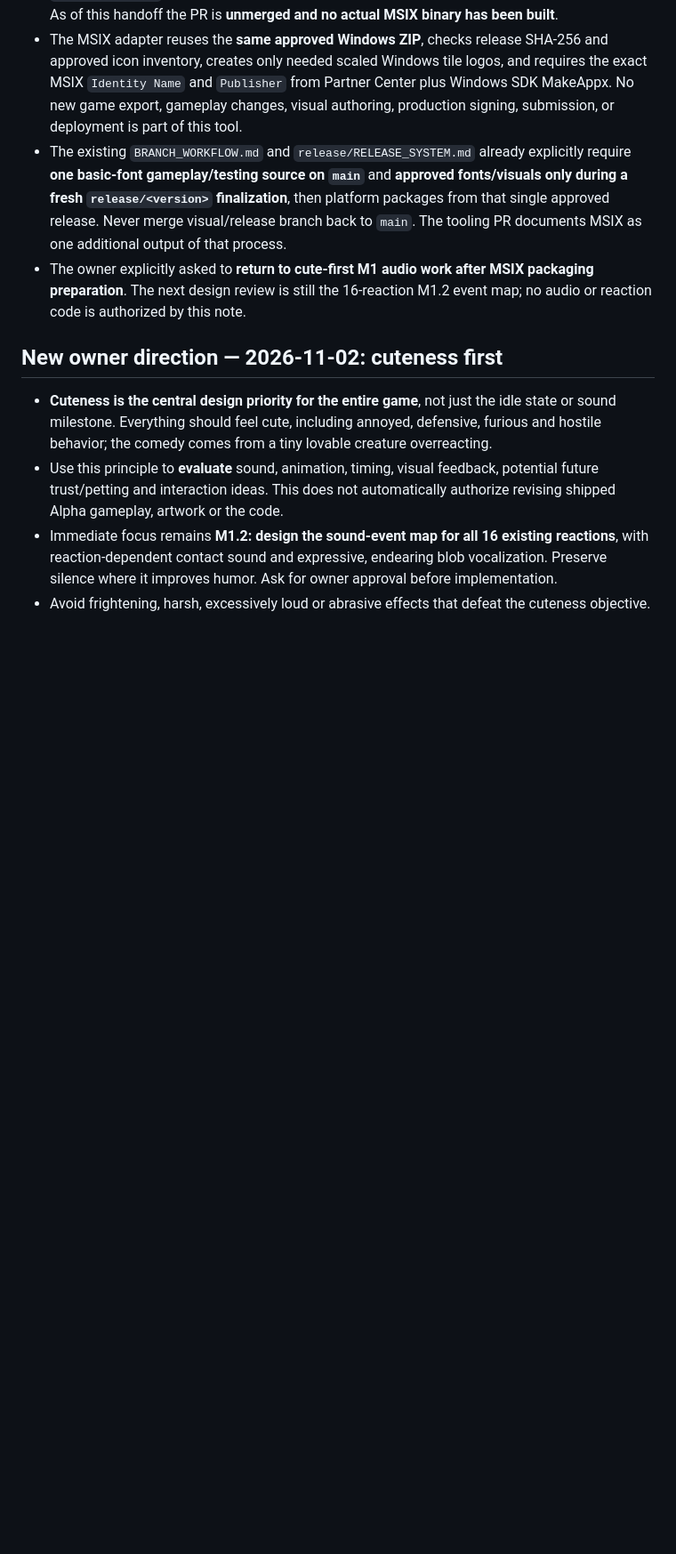
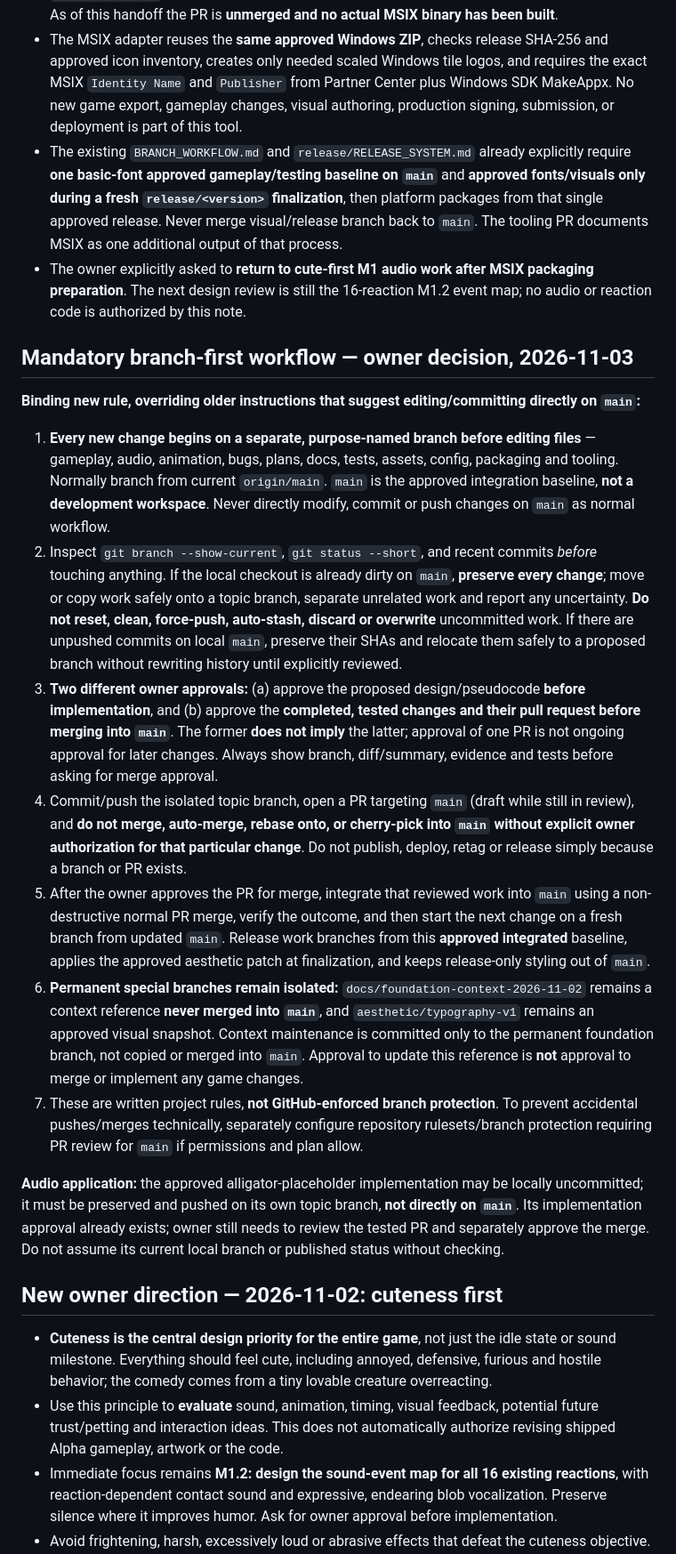
Before and after one commit to miguelxhubgitty/dont-touch-me, a Markdown page: docs/PROJECT_FOUNDATION.md, the part around one of its changes. Shown at 89% size. Drawn GitHub-style; blank space fills up the shorter version.

Commit message:
docs: record owner-mandated feature branches and separate PR merge approval

```diff
--- a/docs/PROJECT_FOUNDATION.md
+++ b/docs/PROJECT_FOUNDATION.md
@@ -10,8 +10,22 @@
 - The owner chose **Windows desktop MSIX** over an EXE setup installer for Microsoft Store updates; retain the portable Windows ZIP for other destinations. This does not authorize a name change in all store metadata or a new Microsoft product without checking whether the reservation can be moved/preserved.
 - A separate **release tooling** draft PR exists: [game PR #6](https://github.com/miguelxhubgitty/dont-touch-me/pull/6), branch `tooling/msix-release-packaging` against normal `main`. It includes `release/tools/build_msix.py`, tests, `release/MSIX.md`, and registry/workflow references. This is **not** the isolated foundation branch. As of this handoff the PR is **unmerged and no actual MSIX binary has been built**.
 - The MSIX adapter reuses the **same approved Windows ZIP**, checks release SHA-256 and approved icon inventory, creates only needed scaled Windows tile logos, and requires the exact MSIX `Identity Name` and `Publisher` from Partner Center plus Windows SDK MakeAppx. No new game export, gameplay changes, visual authoring, production signing, submission, or deployment is part of this tool.
-- The existing `BRANCH_WORKFLOW.md` and `release/RELEASE_SYSTEM.md` already explicitly require **one basic-font gameplay/testing source on `main`** and **approved fonts/visuals only during a fresh `release/<version>` finalization**, then platform packages from that single approved release. Never merge visual/release branch back to `main`. The tooling PR documents MSIX as one additional output of that process.
+- The existing `BRANCH_WORKFLOW.md` and `release/RELEASE_SYSTEM.md` already explicitly require **one basic-font approved gameplay/testing baseline on `main`** and **approved fonts/visuals only during a fresh `release/<version>` finalization**, then platform packages from that single approved release. Never merge visual/release branch back to `main`. The tooling PR documents MSIX as one additional output of that process.
 - The owner explicitly asked to **return to cute-first M1 audio work after MSIX packaging preparation**. The next design review is still the 16-reaction M1.2 event map; no audio or reaction code is authorized by this note.
+
+## Mandatory branch-first workflow — owner decision, 2026-11-03
+
+**Binding new rule, overriding older instructions that suggest editing/committing directly on `main`:**
+
+1. **Every new change begins on a separate, purpose-named branch before editing files** — gameplay, audio, animation, bugs, plans, docs, tests, assets, config, packaging and tooling. Normally branch from current `origin/main`. `main` is the approved integration baseline, **not a development workspace**. Never directly modify, commit or push changes on `main` as normal workflow.
+2. Inspect `git branch --show-current`, `git status --short`, and recent commits *before* touching anything. If the local checkout is already dirty on `main`, **preserve every change**; move or copy work safely onto a topic branch, separate unrelated work and report any uncertainty. **Do not reset, clean, force-push, auto-stash, discard or overwrite** uncommitted work. If there are unpushed commits on local `main`, preserve their SHAs and relocate them safely to a proposed branch without rewriting history until explicitly reviewed.
+3. **Two different owner approvals:** (a) approve the proposed design/pseudocode **before implementation**, and (b) approve the **completed, tested changes and their pull request before merging into `main`**. The former **does not imply** the latter; approval of one PR is not ongoing approval for later changes. Always show branch, diff/summary, evidence and tests before asking for merge approval.
+4. Commit/push the isolated topic branch, open a PR targeting `main` (draft while still in review), and **do not merge, auto-merge, rebase onto, or cherry-pick into `main` without explicit owner authorization for that particular change**. Do not publish, deploy, retag or release simply because a branch or PR exists.
+5. After the owner approves the PR for merge, integrate that reviewed work into `main` using a non-destructive normal PR merge, verify the outcome, and then start the next change on a fresh branch from updated `main`. Release work branches from this **approved integrated** baseline, applies the approved aesthetic patch at finalization, and keeps release-only styling out of `main`.
+6. **Permanent special branches remain isolated:** `docs/foundation-context-2026-11-02` remains a context reference **never merged into `main`**, and `aesthetic/typography-v1` remains an approved visual snapshot. Context maintenance is committed only to the permanent foundation branch, not copied or merged into `main`. Approval to update this reference is **not** approval to merge or implement any game changes.
+7. These are written project rules, **not GitHub-enforced branch protection**. To prevent accidental pushes/merges technically, separately configure repository rulesets/branch protection requiring PR review for `main` if permissions and plan allow.
+
+**Audio application:** the approved alligator-placeholder implementation may be locally uncommitted; it must be preserved and pushed on its own topic branch, **not directly on `main`**. Its implementation approval already exists; owner still needs to review the tested PR and separately approve the merge. Do not assume its current local branch or published status without checking.
 
 ## New owner direction — 2026-11-02: cuteness first
 
```
Also changed, not shown: other parts of docs/PROJECT_FOUNDATION.md (+1 -1 lines).
